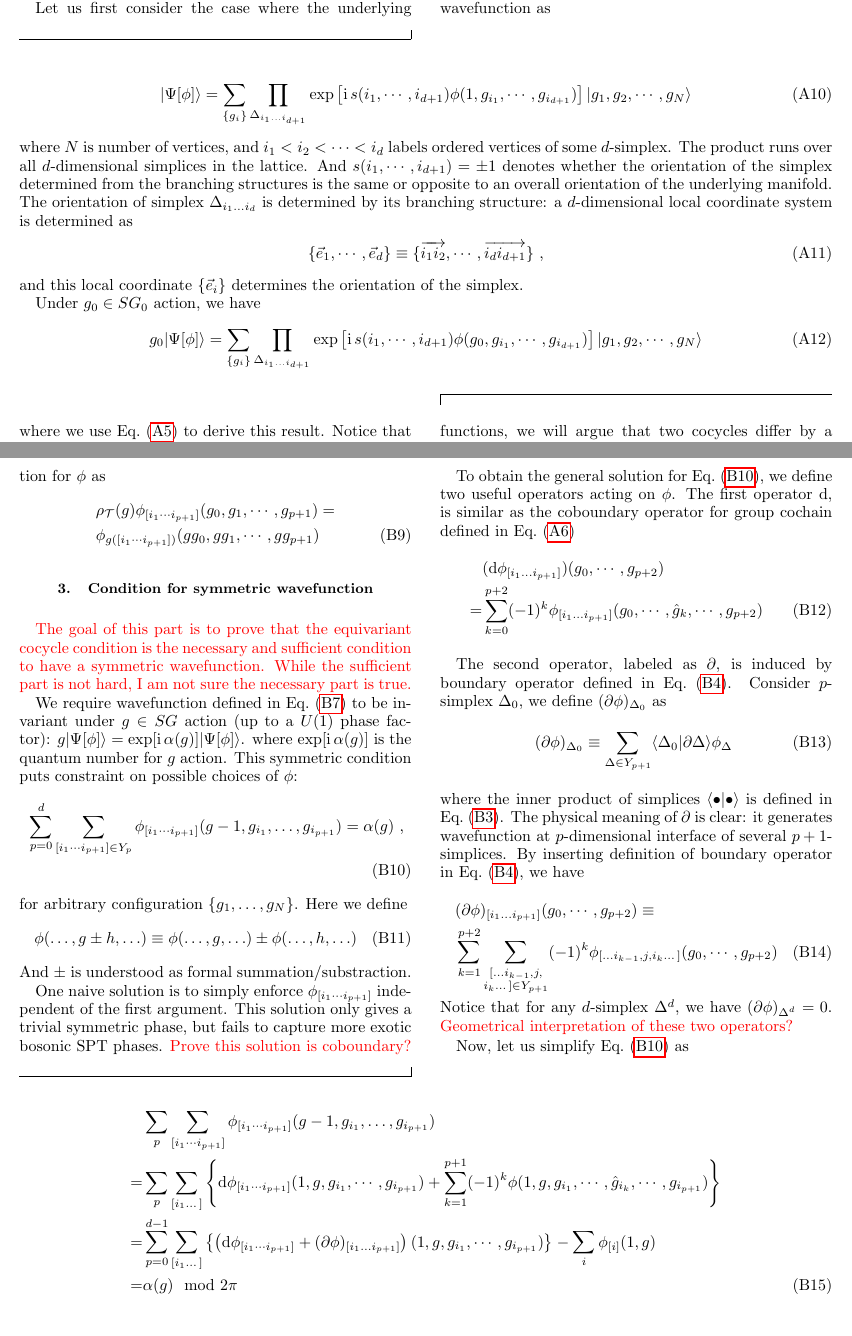
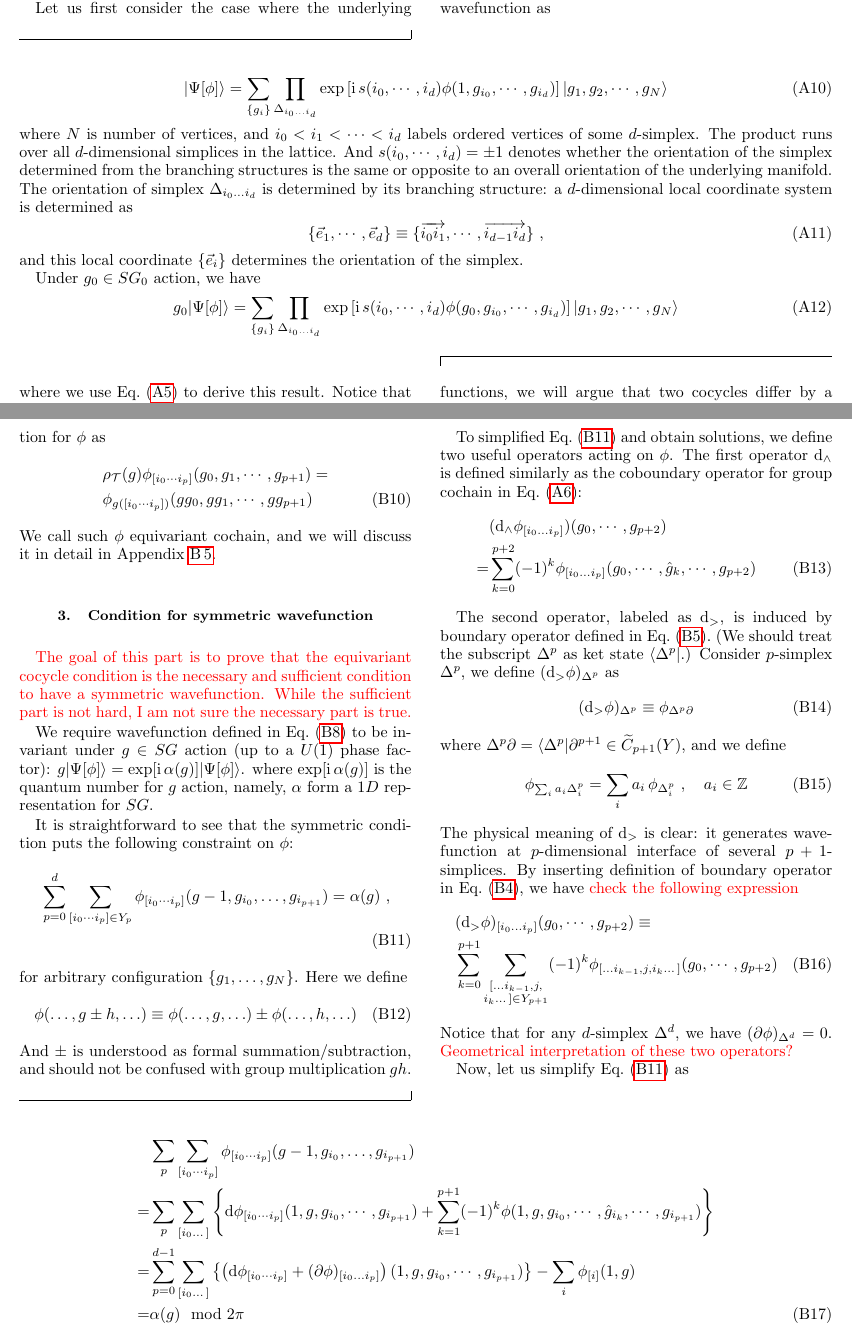
Before and after one commit to jiangshenghan/Generalized-Lieb-Schultz-Mattis-theorem-on-bosonic-symmetry-protected-topological-phases, a LaTeX paper (spt_lsm.tex): two parts of pages 10 and 13 of 21, joined at a grey line, cut so that both start at the same text. Compiled offline with pdfLaTeX.

Commit message:
12/19/18_equivariant_cohomology

```diff
--- a/spt_lsm.tex
+++ b/spt_lsm.tex
@@ -782,22 +782,22 @@ Let us first consider the case where the underlying manifold is closed, i.e. it
 Given $\phi\in C^{d+1}[SG_0,U(1)_\TT]$, one can construct a physical wavefunction as
 \begin{widetext}
   \begin{align}
-  |\Psi[\phi]\rangle=\sum_{\{g_i\}}\prod_{\Delta_{i_1\ldots i_{d+1}}}\exp\left[ \ii s(i_1,\cdots,i_{d+1})\phi(1,g_{i_1},\cdots,g_{i_{d+1}})\right]|g_1,g_2,\cdots,g_N\rangle
+    |\Psi[\phi]\rangle=\sum_{\{g_i\}}\prod_{\Delta_{i_0\ldots i_{d}}}\exp\left[ \ii s(i_0,\cdots,i_{d})\phi(1,g_{i_0},\cdots,g_{i_{d}})\right]|g_1,g_2,\cdots,g_N\rangle
     \label{eq:wf_from_cochain}
   \end{align}
-where $N$ is number of vertices, and $i_1<i_2<\cdots<i_d$ labels ordered vertices of some $d$-simplex.
+  where $N$ is number of vertices, and $i_0<i_1<\cdots<i_d$ labels ordered vertices of some $d$-simplex.
   The product runs over all $d$-dimensional simplices in the lattice.
-And $s(i_1,\cdots,i_{d+1})=\pm1$ denotes whether the orientation of the simplex determined from the branching structures is the same or opposite to an overall orientation of the underlying manifold.
-The orientation of simplex $\Delta_{i_1\ldots i_d}$ is determined by its branching structure: a $d$-dimensional local coordinate system is determined as
-\begin{align}
-  \{\vec{e}_1,\cdots,\vec{e}_d\}\equiv\{\overrightarrow{i_1i_2},\cdots,\overrightarrow{i_di_{d+1}}\}~,
+  And $s(i_0,\cdots,i_{d})=\pm1$ denotes whether the orientation of the simplex determined from the branching structures is the same or opposite to an overall orientation of the underlying manifold.
+  The orientation of simplex $\Delta_{i_0\ldots i_d}$ is determined by its branching structure: a $d$-dimensional local coordinate system is determined as
+  \begin{align}
+    \{\vec{e}_1,\cdots,\vec{e}_d\}\equiv\{\overrightarrow{i_0i_1},\cdots,\overrightarrow{i_{d-1}i_{d}}\}~,
     \label{eq:branch_local_coord}
   \end{align}
   and this local coordinate $\{\vec{e}_i\}$ determines the orientation of the simplex.
 
   Under $g_0\in SG_0$ action, we have
   \begin{align}
-  g_0|\Psi[\phi]\rangle=\sum_{\{g_i\}}\prod_{\Delta_{i_1\ldots i_{d+1}}}\exp\left[ \ii s(i_1,\cdots,i_{d+1})\phi(g_0,g_{i_1},\cdots,g_{i_{d+1}})\right]|g_1,g_2,\cdots,g_N\rangle
+    g_0|\Psi[\phi]\rangle=\sum_{\{g_i\}}\prod_{\Delta_{i_0\ldots i_{d}}}\exp\left[ \ii s(i_0,\cdots,i_{d})\phi(g_0,g_{i_0},\cdots,g_{i_{d}})\right]|g_1,g_2,\cdots,g_N\rangle
     \label{eq:sym_action_wf_from_cochain}
   \end{align}
 \end{widetext}
@@ -995,18 +1005,20 @@ To obtain the last line of the above equation, we define
 This definition is equivalent to the homogeneous condition for $\phi$ as
 \begin{align}
-  &\rho_{\TT}(g)\phi_{[i_1\cdots i_{p+1}]}(g_0,g_1,\cdots,g_{p+1})=\notag\\
-  &\phi_{g([i_1\cdots i_{p+1}])}(gg_0,gg_1,\cdots,gg_{p+1})
+  &\rho_{\TT}(g)\phi_{[i_0\cdots i_{p}]}(g_0,g_1,\cdots,g_{p+1})=\notag\\
+  &\phi_{g([i_0\cdots i_{p}])}(gg_0,gg_1,\cdots,gg_{p+1})
   \label{eq:equivariant_cochain_condition}
 \end{align}
+We call such $\phi$ equivariant cochain, and we will discuss it in detail in Appendix~\ref{subapp:equivariant_cohomology_math_formulation}.
 
 \subsection{Condition for symmetric wavefunction}
 {\color{red} The goal of this part is to prove that the equivariant cocycle condition is the necessary and sufficient condition to have a symmetric wavefunction. While the sufficient part is not hard, I am not sure the necessary part is true.}
 
 We require wavefunction defined in Eq.~(\ref{eq:sym_action_equivariant_cochain_wf}) to be invariant under $g\in SG$ action~(up to a $U(1)$ phase factor): $g|\Psi[\phi]\rangle=\exp[\ii \alpha(g)]|\Psi[\phi]\rangle$.
-where $\exp[\ii\alpha(g)]$ is the quantum number for $g$ action.
-This symmetric condition puts constraint on possible choices of $\phi$:
-\begin{align}
-    &\sum_{p=0}^d\sum_{[i_1\cdots i_{p+1}]\in Y_p}\phi_{[i_1\cdots i_{p+1}]}(g-1,g_{i_1},\dots,g_{i_{p+1}})=\alpha(g)~,\notag\\
+where $\exp[\ii\alpha(g)]$ is the quantum number for $g$ action, namely, $\alpha$ form a $1D$ representation for $SG$.
+
+It is straightforward to see that the symmetric condition puts the following constraint on $\phi$:
+\begin{align}
+  &\sum_{p=0}^d\sum_{[i_0\cdots i_{p}]\in Y_p}\phi_{[i_0\cdots i_{p}]}(g-1,g_{i_0},\dots,g_{i_{p+1}})=\alpha(g)~,\notag\\
   \label{eq:equivariant_cochain_sym_condition}
 \end{align}
 for arbitrary configuration $\{g_1,\ldots,g_N\}$.
@@ -1014,31 +1026,37 @@ Here we define
 \begin{align}
   \phi(\ldots,g\pm h,\ldots)\equiv \phi(\ldots,g,\ldots)\pm \phi(\ldots,h,\ldots)
 \end{align}
-And $\pm$ is understood as formal summation/substraction.
-
-One naive solution is to simply enforce $&\phi_{[i_1\cdots i_{p+1}]}$ independent of the first argument.
-This solution only gives a trivial symmetric phase, but fails to capture more exotic bosonic SPT phases.
-{\color{red} Prove this solution is coboundary?}
-
-To obtain the general solution for Eq.~(\ref{eq:equivariant_cochain_sym_condition}), we define two useful operators acting on $\phi$.
-The first operator $\dd$, is similar as the coboundary operator for group cochain defined in Eq.~(\ref{eq:group_coboundary_operator})
-\begin{align}
-&(\dd\phi_{[i_1\ldots i_{p+1}]})(g_0,\cdots,g_{p+2})\notag\\
-=&\sum_{k=0}^{p+2}(-1)^k\phi_{[i_1\ldots i_{p+1}]}(g_0,\cdots,\hat{g}_k,\cdots,g_{p+2})
-\end{align}
-
-The second operator, labeled as $\partial$, is induced by boundary operator defined in Eq.~(\ref{eq:simplicial_homology_bdry_operator}).
-Consider $p$-simplex $\Delta_0$, we define $(\partial\phi)_{\Delta_0}$ as
-\begin{align}
-    (\partial\phi)_{\Delta_0}\equiv \sum_{\Delta\in Y_{p+1}}\langle\Delta_0|\partial\Delta\rangle\phi_\Delta~
-\end{align}
-where the inner product of simplices $\langle \bullet|\bullet\rangle$ is defined in Eq.~(\ref{eq:simplex_inner_prod}).
-The physical meaning of $\partial$ is clear:
+And $\pm$ is understood as formal summation/subtraction, and should not be confused with group multiplication $gh$.
+
+%One naive solution is to simply enforce $\phi_{[i_0\cdots i_{p}]}$ to be independent of the first argument.
+%This solution only gives a trivial symmetric phase, but fails to capture more exotic bosonic SPT phases.
+%{\color{red} Prove this solution is coboundary?}
+
+To simplified Eq.~(\ref{eq:equivariant_cochain_sym_condition}) and obtain solutions, we define two useful operators acting on $\phi$.
+The first operator $\dd_\wedge$ is defined similarly as the coboundary operator for group cochain in Eq.~(\ref{eq:group_coboundary_operator}):
+\begin{align}
+  &(\dd_\wedge\phi_{[i_0\ldots i_{p}]})(g_0,\cdots,g_{p+2})\notag\\
+  =&\sum_{k=0}^{p+2}(-1)^k\phi_{[i_0\ldots i_{p}]}(g_0,\cdots,\hat{g}_k,\cdots,g_{p+2})
+\end{align}
+
+The second operator, labeled as $\dd_>$, is induced by boundary operator defined in Eq.~(\ref{eq:ket_bdry_operator}).~(We should treat the subscript $\Delta^p$ as ket state $\langle\Delta^p|$.)
+Consider $p$-simplex $\Delta^p$, we define $(\dd_>\phi)_{\Delta^p}$ as
+\begin{align}
+  (\dd_>\phi)_{\Delta^p}\equiv \phi_{\Delta^p\partial}
+\end{align}
+where $\Delta^p\partial=\langle\Delta^p|\partial^{p+1}\in \widetilde{C}_{p+1}(Y)$, and we define
+\begin{align}
+  \phi_{\sum_i a_i\Delta^p_i}=\sum_i a_i\,\phi_{\Delta^p_i}~,\quad a_i\in\ZZ
+  \label{}
+\end{align}
+%where the inner product of simplices $\langle \bullet|\bullet\rangle$ is defined in Eq.~(\ref{eq:simplex_inner_prod}).
+The physical meaning of $\dd_>$ is clear:
 it generates wavefunction at $p$-dimensional interface of several $p+1$-simplices.
 By inserting definition of boundary operator in Eq.~(\ref{eq:simplicial_homology_bdry_operator}), we have
-\begin{align}
-    &(\partial\phi)_{[i_1\dots i_{p+1}]}(g_0,\cdots,g_{p+2})\equiv\notag\\
-    &\sum_{k=1}^{p+2}\sum_{\substack{[\dots i_{k-1},j,\\i_{k}\dots]\in Y_{p+1}}}(-1)^k\phi_{[\dots i_{k-1},j,i_{k}\dots]}(g_0,\cdots,g_{p+2})
+{\color{red} check the following expression}
+\begin{align}
+  &(\dd_>\phi)_{[i_0\dots i_{p}]}(g_0,\cdots,g_{p+2})\equiv\notag\\
+  &\sum_{k=0}^{p+1}\sum_{\substack{[\dots i_{k-1},j,\\i_{k}\dots]\in Y_{p+1}}}(-1)^k\phi_{[\dots i_{k-1},j,i_{k}\dots]}(g_0,\cdots,g_{p+2})
 \end{align}
 Notice that for any $d$-simplex $\Delta^d$, we have $(\partial\phi)_{\Delta^d}=0$.
 {\color{red} Geometrical interpretation of these two operators?}
@@ -1046,9 +1064,9 @@ Notice that for any $d$-simplex $\Delta^d$, we have $(\partial\phi)_{\Delta^d}=0
 Now, let us simplify Eq.~(\ref{eq:equivariant_cochain_sym_condition}) as
 \begin{widetext}
   \begin{align}
-    &\sum_{p}\sum_{[i_1\cdots i_{p+1}]}\phi_{[i_1\cdots i_{p+1}]}(g-1,g_{i_1},\dots,g_{i_{p+1}})\notag\\
-    =&\sum_p\sum_{[i_1\dots]}\left\{ \dd \phi_{[i_1\cdots i_{p+1}]}(1,g,g_{i_1},\cdots,g_{i_{p+1}})+\sum_{k=1}^{p+1}(-1)^k\phi(1,g,g_{i_1},\cdots,\hat{g}_{i_k},\cdots,g_{i_{p+1}}) \right\}\notag\\
-    =&\sum_{p=0}^{d-1}\sum_{[i_1\dots]}\left\{ \left(\dd\phi_{[i_1\cdots i_{p+1}]} +(\partial\phi)_{[i_1\dots i_{p+1}]}\right)(1,g,g_{i_1},\cdots,g_{i_{p+1}})\right\}
+    &\sum_{p}\sum_{[i_0\cdots i_{p}]}\phi_{[i_0\cdots i_{p}]}(g-1,g_{i_0},\dots,g_{i_{p+1}})\notag\\
+    =&\sum_p\sum_{[i_0\dots]}\left\{ \dd \phi_{[i_0\cdots i_{p}]}(1,g,g_{i_0},\cdots,g_{i_{p+1}})+\sum_{k=1}^{p+1}(-1)^k\phi(1,g,g_{i_0},\cdots,\hat{g}_{i_k},\cdots,g_{i_{p+1}}) \right\}\notag\\
+    =&\sum_{p=0}^{d-1}\sum_{[i_0\dots]}\left\{ \left(\dd\phi_{[i_0\cdots i_{p}]} +(\partial\phi)_{[i_0\dots i_{p}]}\right)(1,g,g_{i_0},\cdots,g_{i_{p+1}})\right\}
     -\sum_{i}\phi_{[i]}(1,g)\notag\\
     =&\alpha(g)\!\!\mod 2\pi
   \end{align}
```
Also changed, not shown: spt_lsm.tex (132 more changed lines). Lines whose indentation alone changed are shown as unchanged.
